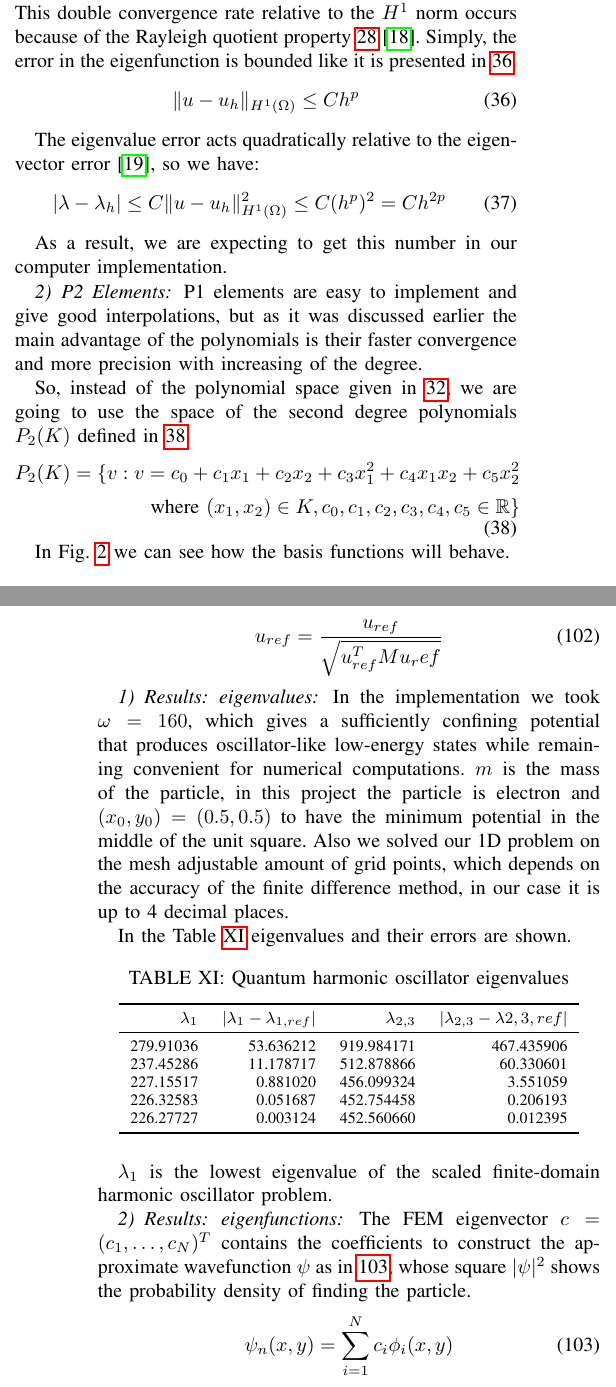
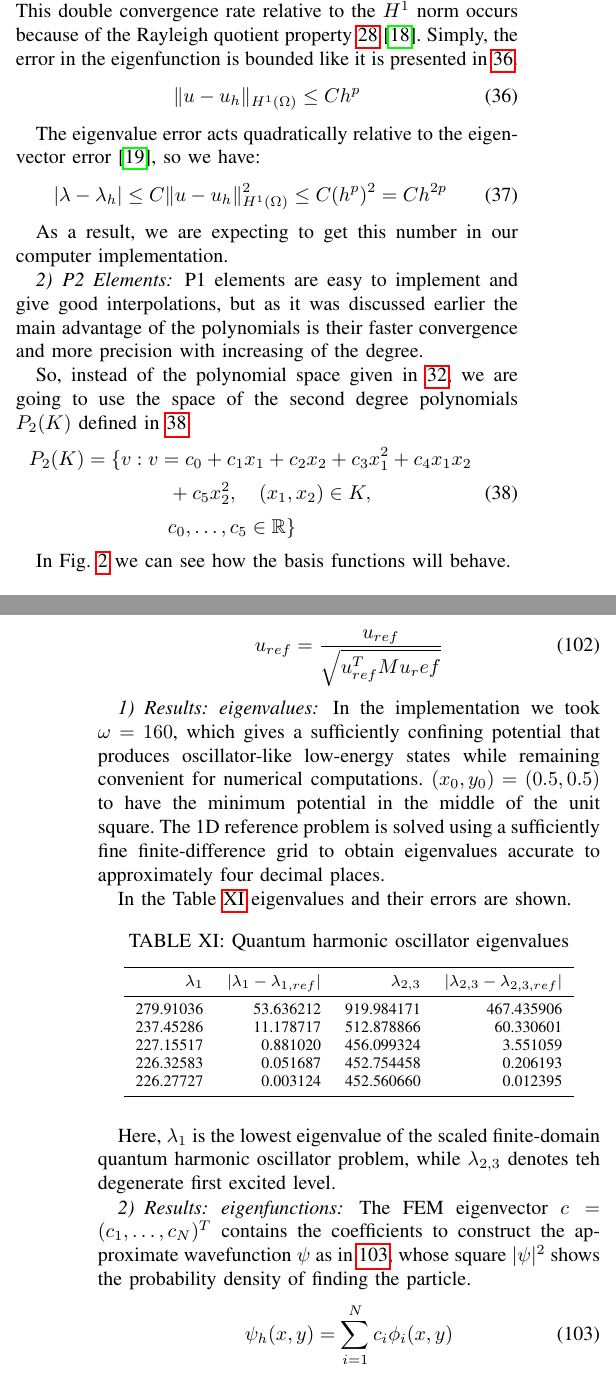
Before and after one commit to Lio0King/Finite-Element-approximation-of-the-elliptic-eigenvalue-problems, a LaTeX paper (report.tex): two parts of the columns of pages 5 and 21 of 23 before the commit and two parts of the columns of pages 5 and 21 of 24 after it, joined at a grey line, cut at the place of the change. Compiled offline with pdfLaTeX.

Commit message:
finished the eigenfunction section, corrected small errors, changed visualisations of the wave functions, solved the plots errors

```diff
--- a/report.tex
+++ b/report.tex
@@ -434,8 +433,9 @@ P1 elements are easy to implement and give good interpolations, but as it was di
 So, instead of the polynomial space given in \ref{eq:P1 space}, we are going to use the space of the second degree polynomials $P_2(K)$ defined in \ref{eq:P2 space}.
 \begin{equation}
 \begin{aligned}
-    P_2(K) = \{v: v = c_0 + c_1x_1 + c_2x_2 + c_3x_1^2 + c_4x_1x_2 + c_5x_2^2 \\
-    \text{where }(x_1, x_2) \in K, c_0, c_1, c_2, c_3, c_4, c_5 \in \mathbb{R}\}
+    P_2(K) = \{v:\;& v = c_0 + c_1x_1 + c_2x_2 + c_3x_1^2 + c_4x_1x_2 \\
+    &\quad + c_5x_2^2, \quad (x_1, x_2) \in K, \\
+    &\quad c_0, \ldots, c_5 \in \mathbb{R}\}
     \label{eq:P2 space}
 \end{aligned}
 \end{equation}
@@ -1617,7 +1619,7 @@ Another important note is normalisation. The $eigh_tridiagonal$ returns the Eucl
 \end{equation}
 
 \subsubsection{Results: eigenvalues}
-In the implementation we took $\omega = 160$, which gives a sufficiently confining potential that produces oscillator-like low-energy states while remaining convenient for numerical computations. $m$ is the mass of the particle, in this project the particle is electron and $(x_0, y_0) = (0.5, 0.5)$ to have the minimum potential in the middle of the unit square. Also we solved our 1D problem on the mesh adjustable amount of grid points, which depends on the accuracy of the finite difference method, in our case it is up to 4 decimal places.
+In the implementation we took $\omega = 160$, which gives a sufficiently confining potential that produces oscillator-like low-energy states while remaining convenient for numerical computations. $(x_0, y_0) = (0.5, 0.5)$ to have the minimum potential in the middle of the unit square. The 1D reference problem is solved using a sufficiently fine finite-difference grid to obtain eigenvalues accurate to approximately four decimal places.
 
 In the Table \ref{tab:oscil results} eigenvalues and their errors are shown.
 \begin{table}[H]
@@ -1626,7 +1628,7 @@ In the Table \ref{tab:oscil results} eigenvalues and their errors are shown.
     \label{tab:oscil results}
     \begin{tabular}{rrrr}
         \toprule
-        $\lambda_1$ & $|\lambda_1 - \lambda_{1, ref}|$ & $\lambda_{2,3}$ & $|\lambda_{2,3} - \lambda{2,3,ref}|$ \\
+        $\lambda_1$ & $|\lambda_1 - \lambda_{1, ref}|$ & $\lambda_{2,3}$ & $|\lambda_{2,3} - \lambda_{2,3,ref}|$ \\
         \midrule
         279.91036 & 53.636212 & 919.984171 & 467.435906 \\
         237.45286 & 11.178717 & 512.878866 & 60.330601 \\
@@ -1637,13 +1639,13 @@ In the Table \ref{tab:oscil results} eigenvalues and their errors are shown.
     \end{tabular}
 \end{table}
 
-$\lambda_1$ is the lowest eigenvalue of the scaled finite-domain harmonic oscillator problem.
+Here, $\lambda_1$ is the lowest eigenvalue of the scaled finite-domain quantum harmonic oscillator problem, while $\lambda_{2,3}$ denotes teh degenerate first excited level.
 
 
 \subsubsection{Results: eigenfunctions}
 The FEM eigenvector $c = (c_1, \dots, c_N)^T$ contains the coefficients to construct the approximate wavefunction $\psi$ as in \ref{eq:wavefunction}, whose square $|\psi|^2$ shows the probability density of finding the particle.
 \begin{equation}
-    \psi_n(x, y) = \sum_{i=1}^{N} c_i\phi_i(x, y)
+    \psi_h(x, y) = \sum_{i=1}^{N} c_i\phi_i(x, y)
     \label{eq:wavefunction}
 \end{equation}
 
@@ -1649,0 +1661,4 @@ The FEM eigenvector $c = (c_1, \dots, c_N)^T$ contains the coefficients to const
+Modes 2 and 3 each have exactly one nodal line, therefore they are the first excited level. This also meets perfectly with theory, because for a 2D isotropic harmonic oscillator, evergy level $n$ is $(n+1)$ --- so $n = 0$ gives 1 state, $n = 1$ gives 2, that is what we see in the figure.
+
+Another useful characteristic of the wavefunction is its square $|\psi|^2$ that represents the probability density, which informally means where are we most likely to find the particle. The actual probability $P$ can be calculated using \ref{eq:prob}.
+\begin{equation}
@@ -1650,3 +1669,10 @@ The FEM eigenvector $c = (c_1, \dots, c_N)^T$ contains the coefficients to const
+It is clear since probability density is the square of the wavefunction, the plot will look similar, but without negative signs. However, if we use only $|\psi|^2$ plots for interpreting results we can miss on the nodal count. Because we will not be able to say if the dark seam is the node or it is jsut a separation of two low-density blobs. To be exact we can look at Fig. \ref{fig:oscil prob density} and notice that we cannot tell if it is a continuous function crossing zero, with the two side carrying opposite phase or not.
+\begin{figure}[htbp]
+    \centering
+    \includegraphics[width=\columnwidth]{oscil prob density.png}
+    \caption{Probability density at different quantum states}
+    \label{fig:oscil prob density}
+\end{figure}
 
 \subsubsection{Convergence}
 With constant potential it was clear that convergence will go similarly as the Laplace eigenproblem, however, will additional parameters influence the convergence?
```
Also changed, not shown: oscil prob density.png (added), oscil wavefunctions.png (added), report.tex (34 more changed lines), 2 other files.
